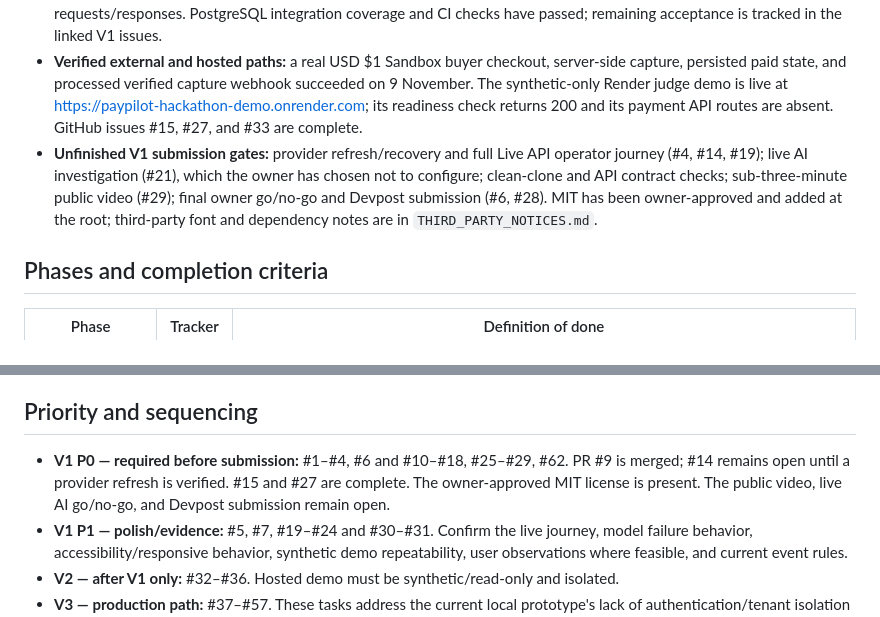
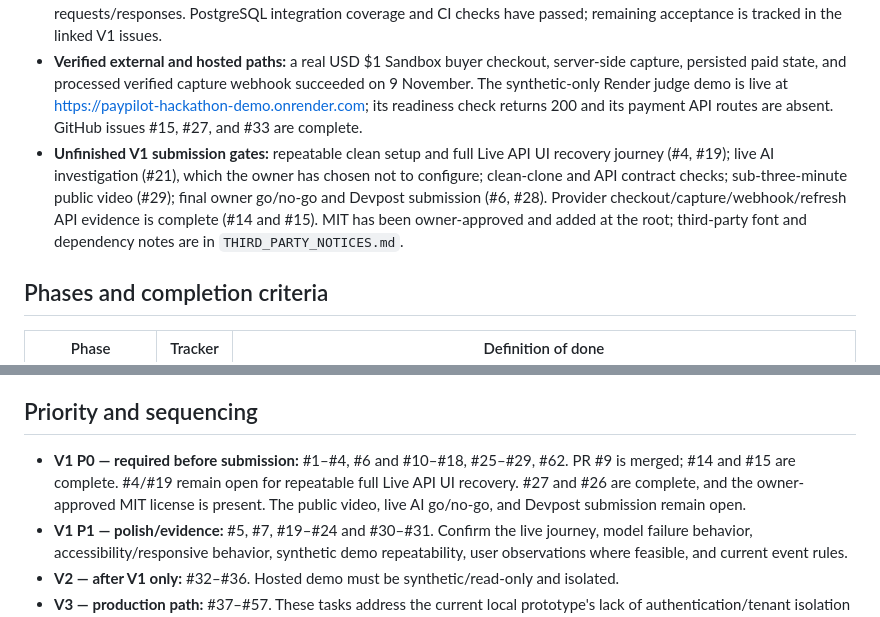
Before and after one commit to Kushal-911/pay-pilot, a Markdown page: PROJECT_ROADMAP.md, 2 parts joined by grey strips. Rendered like a GitHub page.

```diff
--- a/PROJECT_ROADMAP.md
+++ b/PROJECT_ROADMAP.md
@@ -13,7 +13,7 @@ This is the durable index for the complete planned lifecycle. V0 is the foundati
 - **UI implementation is substantially present.** Demo and Live API workflows, order queue/detail, payment timeline, investigation view, and new-payment flow exist. A complete Live API operator recovery journey remains open.
 - **Core feature PR #9 is merged.** It added safer payment actions, provider event timeline, truthful Live API navigation/metrics, claim-level AI evidence, capture amount/currency verification, and bounded PayPal requests/responses. PostgreSQL integration coverage and CI checks have passed; remaining acceptance is tracked in the linked V1 issues.
 - **Verified external and hosted paths:** a real USD $1 Sandbox buyer checkout, server-side capture, persisted paid state, and processed verified capture webhook succeeded on 9 November. The synthetic-only Render judge demo is live at https://paypilot-hackathon-demo.onrender.com; its readiness check returns 200 and its payment API routes are absent. GitHub issues #15, #27, and #33 are complete.
-- **Unfinished V1 submission gates:** provider refresh/recovery and full Live API operator journey (#4, #14, #19); live AI investigation (#21), which the owner has chosen not to configure; clean-clone and API contract checks; sub-three-minute public video (#29); final owner go/no-go and Devpost submission (#6, #28). MIT has been owner-approved and added at the root; third-party font and dependency notes are in `THIRD_PARTY_NOTICES.md`.
+- **Unfinished V1 submission gates:** repeatable clean setup and full Live API UI recovery journey (#4, #19); live AI investigation (#21), which the owner has chosen not to configure; clean-clone and API contract checks; sub-three-minute public video (#29); final owner go/no-go and Devpost submission (#6, #28). Provider checkout/capture/webhook/refresh API evidence is complete (#14 and #15). MIT has been owner-approved and added at the root; third-party font and dependency notes are in `THIRD_PARTY_NOTICES.md`.
 
 ## Phases and completion criteria
 
@@ -28,7 +28,7 @@ This is the durable index for the complete planned lifecycle. V0 is the foundati
 
 ## Priority and sequencing
 
-- **V1 P0 — required before submission:** #1–#4, #6 and #10–#18, #25–#29, #62. PR #9 is merged; #14 remains open until a provider refresh is verified. #15 and #27 are complete. The owner-approved MIT license is present. The public video, live AI go/no-go, and Devpost submission remain open.
+- **V1 P0 — required before submission:** #1–#4, #6 and #10–#18, #25–#29, #62. PR #9 is merged; #14 and #15 are complete. #4/#19 remain open for repeatable full Live API UI recovery. #27 and #26 are complete, and the owner-approved MIT license is present. The public video, live AI go/no-go, and Devpost submission remain open.
 - **V1 P1 — polish/evidence:** #5, #7, #19–#24 and #30–#31. Confirm the live journey, model failure behavior, accessibility/responsive behavior, synthetic demo repeatability, user observations where feasible, and current event rules.
 - **V2 — after V1 only:** #32–#36. Hosted demo must be synthetic/read-only and isolated.
 - **V3 — production path:** #37–#57. These tasks address the current local prototype's lack of authentication/tenant isolation and add payment operations, privacy, reliability and security controls.
```
Also changed, not shown: DEVPOST_DRAFT.md (+2 -2 lines), PROJECT_STATUS.md (+2 -2 lines).
